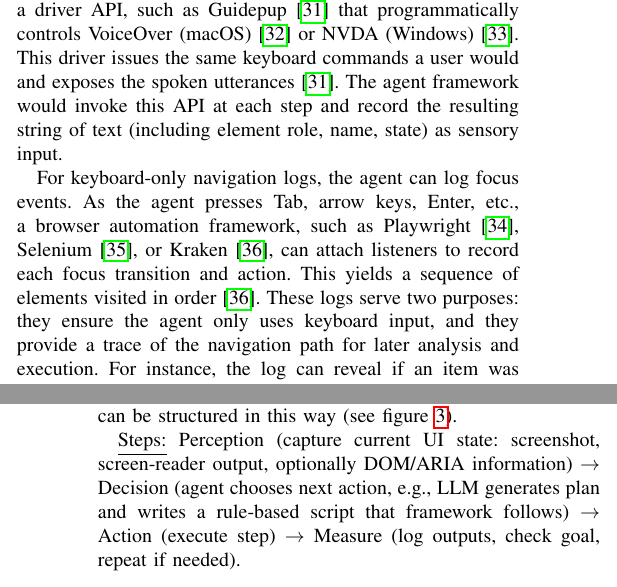
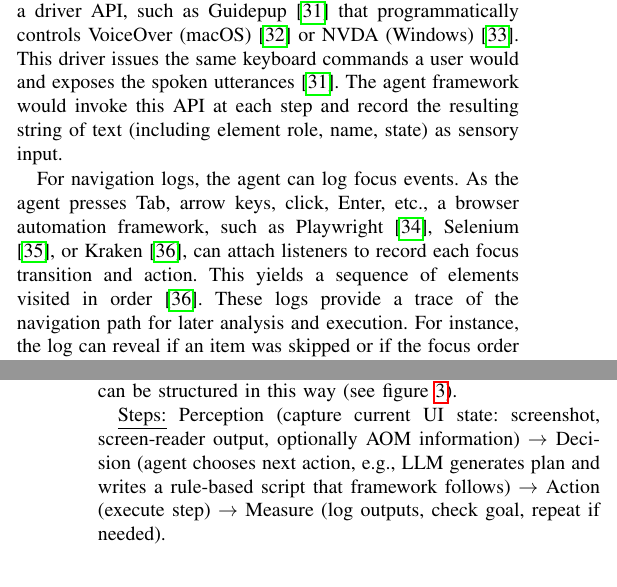
Before and after one commit to LensesResearchLab/paperNIER-WebAccessibility-ase25, a LaTeX paper (main.tex, which reads sections/content.tex): two parts of the columns of pages 3 and 4 of 5, joined at a grey line, cut so that both start at the same text. Compiled offline with pdfLaTeX; a missing font is replaced by an installed copy or a similar font; a LaTeX package or settings file that is missing is left out.

Commit message:
little mistakes

```diff
--- a/sections/content.tex
+++ b/sections/content.tex
@@ -71,8 +71,8 @@ Future work should involve collaboration with ophthalmologists and vision scienc
 The agent must capture what an assistive technology user would hear and do. For screen reader output, we can integrate a driver API, such as Guidepup\cite{guidepup2025} that programmatically controls VoiceOver (macOS)\cite{voiceover2024} or NVDA (Windows)\cite{nvda2024}.
 This driver issues the same keyboard commands a user would and exposes the spoken utterances\cite{guidepup2025}. The agent framework would invoke this API at each step and record the resulting string of text (including element role, name, state) as sensory input.
 
-For keyboard-only navigation logs, the agent can log focus events. As the agent presses Tab, arrow keys, Enter, etc., a browser automation framework, such as Playwright\cite{playwright2025}, Selenium\cite{garcia2024selenium}, or Kraken\cite{ravelo2023kraken}, can attach listeners to record each focus transition and action. This yields a sequence of elements visited in order\cite{ravelo2023kraken}.
-These logs serve two purposes: they ensure the agent only uses keyboard input, and they provide a trace of the navigation path for later analysis and execution. For instance, the log can reveal if an item was skipped or if the focus order was non-standard. Together, these multimodal streams visual focus shifts and spoken labels populate the agent's perception at each timestep.
+For navigation logs, the agent can log focus events. As the agent presses Tab, arrow keys, click, Enter, etc., a browser automation framework, such as Playwright\cite{playwright2025}, Selenium\cite{garcia2024selenium}, or Kraken\cite{ravelo2023kraken}, can attach listeners to record each focus transition and action. This yields a sequence of elements visited in order\cite{ravelo2023kraken}.
+These logs provide a trace of the navigation path for later analysis and execution. For instance, the log can reveal if an item was skipped or if the focus order was non-standard. Together, these multimodal streams visual focus shifts and spoken labels populate the agent's perception at each timestep.
 
 The agent may optionally inspect the page for \ac{a11y} metadata, thereby having the ability to cross-check perception. This means reading the ARIA attributes for the current focused element. For instance, when an element is in focus, the agent can query its ARIA label, via de \ac{AOM} or other APIs. This is then compared to the other information (visual, audio). If the visible text of a button says “Search” but its ARIA label is “Submit,” that mismatch is noteworthy. Likewise, this is helpful for alt text. If the alt text of an image is "Company Logo" but the screen reader says "Image", it indicates a missing accessible name. This is useful for verifying consistency, which is one of the guidelines on \ac{WCAG} and IBM's\cite{ibm2025accessibility}.
 
@@ -86,7 +86,7 @@ For example, one scenario may involve an \ac{AI} agent attempting to find and cl
 
 Each testing task needs to be defined in advance. This can be done either with a script or using natural language to define a goal. Then, the agent will execute said task in a closed loop that has a completion or failure condition. All in all, the loop can be structured in this way (see figure \ref{fig:pipeline}).
 
-\underline{Steps:} Perception (capture current \ac{UI} state: screenshot, screen-reader output, optionally DOM/ARIA information) $\rightarrow$ Decision (agent chooses next action, e.g., LLM generates plan and writes a rule-based script that framework follows) $\rightarrow$ Action (execute step) $\rightarrow$ Measure (log outputs, check goal, repeat if needed).
+\underline{Steps:} Perception (capture current \ac{UI} state: screenshot, screen-reader output, optionally \ac{AOM} information) $\rightarrow$ Decision (agent chooses next action, e.g., LLM generates plan and writes a rule-based script that framework follows) $\rightarrow$ Action (execute step) $\rightarrow$ Measure (log outputs, check goal, repeat if needed).
 
 
 \subsection{Metrics and Analysis}
```
Also changed, not shown: main.pdf, sections/content.tex (2 more changed lines), 5 other files.
